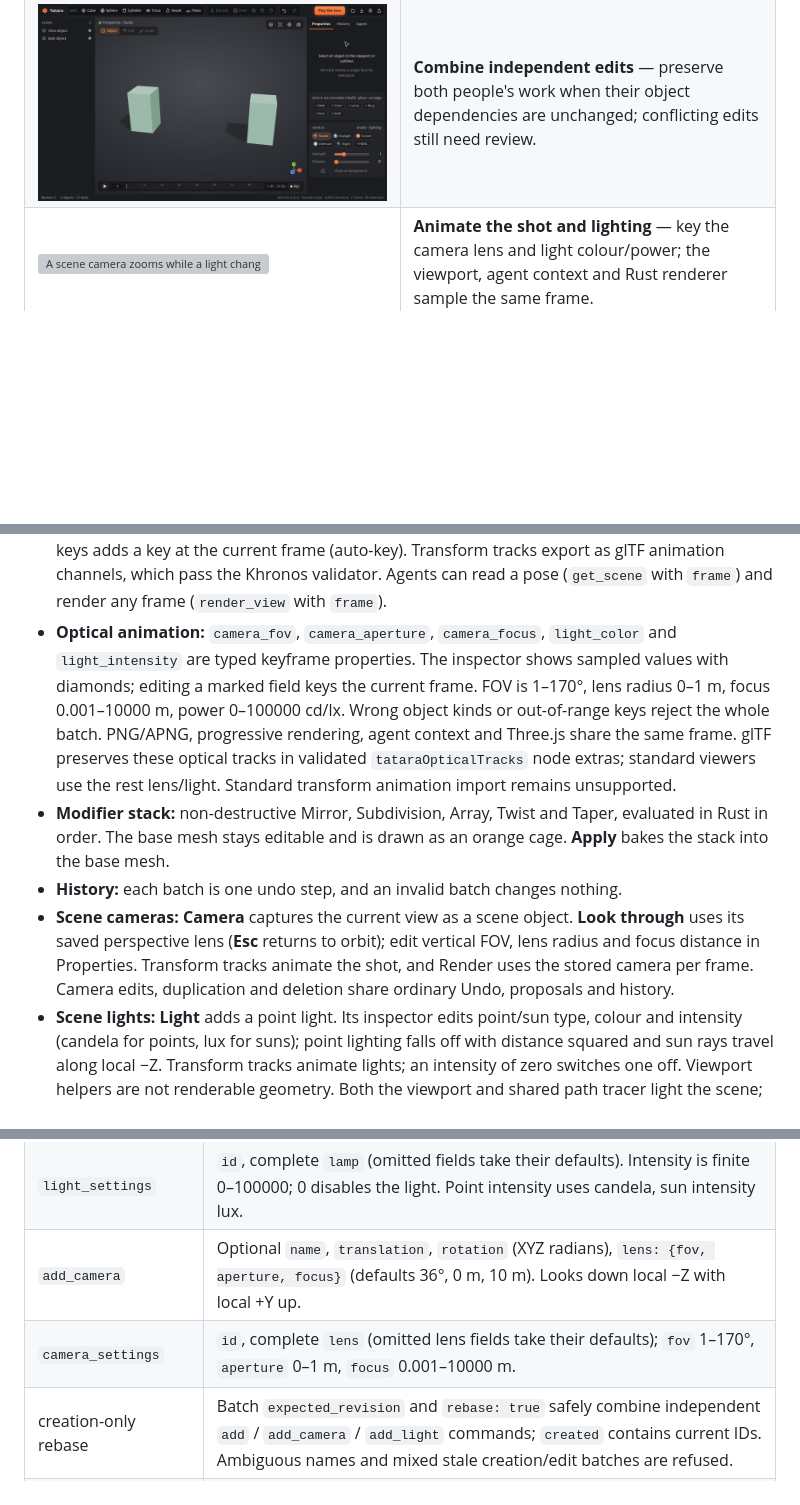
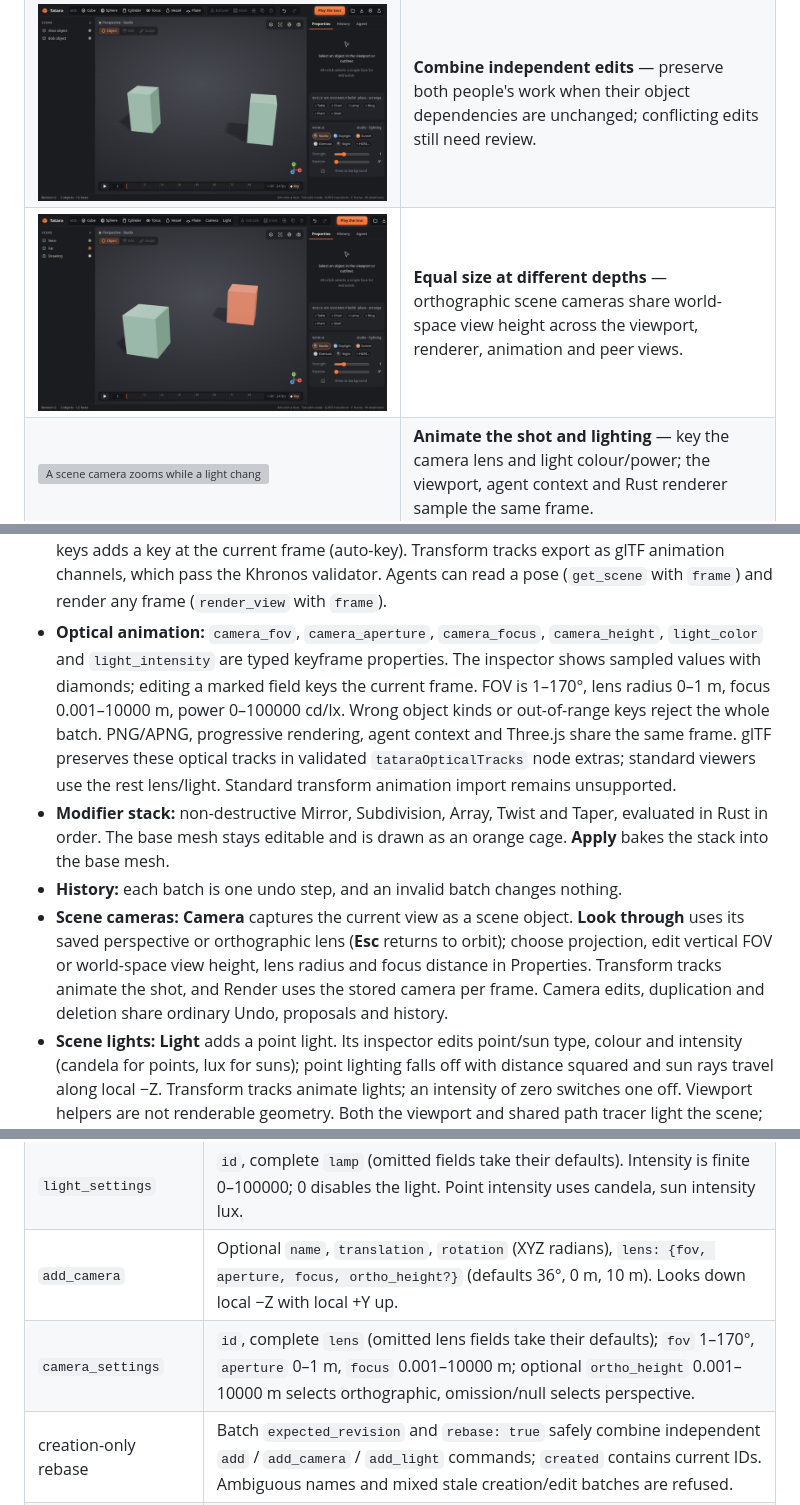
Before and after one commit to rsasaki0109/Tatara, a Markdown page: README.md, 3 parts joined by grey strips. GitHub-like rendering; pictures changed too: docs/media/orthographicCamera.gif (added); blank space fills up the shorter version; grey boxes are pictures that could not be loaded.

Commit message:
Add orthographic cameras and shared projection

```diff
--- a/README.md
+++ b/README.md
@@ -139,6 +139,10 @@ Create in your browser. Give your agent the same tools. Keep every edit inspecta
     <td><b>Combine independent edits</b> — preserve both people's work when their object dependencies are unchanged; conflicting edits still need review.</td>
   </tr>
   <tr>
+    <td width="50%"><img src="docs/media/orthographicCamera.gif" alt="Two equal cubes appear different sizes in perspective. Switching the scene camera to orthographic keeps the same scale across depth; editing view height frames the shot, and Undo restores the camera."></td>
+    <td><b>Equal size at different depths</b> — orthographic scene cameras share world-space view height across the viewport, renderer, animation and peer views.</td>
+  </tr>
+  <tr>
     <td width="50%"><img src="docs/media/opticalAnimation.gif" alt="A scene camera zooms while a light changes colour and power. Scrubbing the timeline samples typed optical keys in the inspector and viewport."></td>
     <td><b>Animate the shot and lighting</b> — key the camera lens and light colour/power; the viewport, agent context and Rust renderer sample the same frame.</td>
   </tr>
@@ -223,10 +227,10 @@ The Rust process owns the scene and keeps it in memory. Use **Save** to download
 - **Node materials:** pattern `nodes` takes a node graph that computes colour, roughness, metalness and height: noise, Voronoi cells, the patterns, gradients and images, mixed with maths and colour ramps. The node editor (the **Nodes** chip on the Material card) wires them with drag and drop and ships Rusty metal, Stone wall and Terrazzo presets; agents send the same graph as JSON. Every source repeats a whole number of times across a tile, so the graph is baked into seamless tiles in Rust and used everywhere: the viewport (colour, normal and roughness/metalness maps, blended triplanar), agent renders and glTF (`baseColorTexture`, `normalTexture` and `metallicRoughnessTexture`).
 - **Rigging:** `rig` gives an object bones: a `chain` of them end to end through the mesh (the **Rig** card's 2–6 buttons) or an explicit list with heads, tails and parents. Every vertex of the displayed mesh (modifiers included) follows its nearest bones with automatic weights, blended so joints bend smoothly (linear blend skinning). Weights come from the geometry instead of being stored, so edits never leave them stale. Turn a bone with `pose` or the card's X/Y/Z sliders (the mesh bends live while you drag) and its children follow; bones are drawn in front of the mesh, the chosen one in orange. Keying a pose (`set_keyframe` with property `bone`, the card's **Key pose**, or **K**) animates bones on the timeline. **Inverse kinematics:** with **Reach (IK)** on, a handle sits at the chosen bone's tip; drag it and the bone and its parents bend live to follow (cyclic coordinate descent in small steps, so the bend spreads along the chain instead of curling the tip), and letting go commits a `reach`. Agents call `reach` with a world `target` too, and with `frame` it keys the turned bones there, so a few reaches animate a whole chain. Renders, path tracing, inspection and OBJ use the posed mesh, and glTF export writes a real skin: joint nodes, `JOINTS_0`/`WEIGHTS_0`, inverse bind matrices and bone rotation channels, which pass the Khronos validator. Cylinders take `rings` so they have rings to bend at.
 - **Animation:** keyframes for location, rotation, scale, colour, roughness, metalness, emission and opacity, with ease, linear or step interpolation. The timeline plays back, scrubs and marks keys with diamonds. **K** keys transform/material properties on meshes, transform/lens properties on cameras, and transform/colour/power properties on lights, and editing a value that already has keys adds a key at the current frame (auto-key). Transform tracks export as glTF animation channels, which pass the Khronos validator. Agents can read a pose (`get_scene` with `frame`) and render any frame (`render_view` with `frame`).
-- **Optical animation:** `camera_fov`, `camera_aperture`, `camera_focus`, `light_color` and `light_intensity` are typed keyframe properties. The inspector shows sampled values with diamonds; editing a marked field keys the current frame. FOV is 1–170°, lens radius 0–1 m, focus 0.001–10000 m, power 0–100000 cd/lx. Wrong object kinds or out-of-range keys reject the whole batch. PNG/APNG, progressive rendering, agent context and Three.js share the same frame. glTF preserves these optical tracks in validated `tataraOpticalTracks` node extras; standard viewers use the rest lens/light. Standard transform animation import remains unsupported.
+- **Optical animation:** `camera_fov`, `camera_aperture`, `camera_focus`, `camera_height`, `light_color` and `light_intensity` are typed keyframe properties. The inspector shows sampled values with diamonds; editing a marked field keys the current frame. FOV is 1–170°, lens radius 0–1 m, focus 0.001–10000 m, power 0–100000 cd/lx. Wrong object kinds or out-of-range keys reject the whole batch. PNG/APNG, progressive rendering, agent context and Three.js share the same frame. glTF preserves these optical tracks in validated `tataraOpticalTracks` node extras; standard viewers use the rest lens/light. Standard transform animation import remains unsupported.
 - **Modifier stack:** non-destructive Mirror, Subdivision, Array, Twist and Taper, evaluated in Rust in order. The base mesh stays editable and is drawn as an orange cage. **Apply** bakes the stack into the base mesh.
 - **History:** each batch is one undo step, and an invalid batch changes nothing.
-- **Scene cameras:** **Camera** captures the current view as a scene object. **Look through** uses its saved perspective lens (**Esc** returns to orbit); edit vertical FOV, lens radius and focus distance in Properties. Transform tracks animate the shot, and Render uses the stored camera per frame. Camera edits, duplication and deletion share ordinary Undo, proposals and history.
+- **Scene cameras:** **Camera** captures the current view as a scene object. **Look through** uses its saved perspective or orthographic lens (**Esc** returns to orbit); choose projection, edit vertical FOV or world-space view height, lens radius and focus distance in Properties. Transform tracks animate the shot, and Render uses the stored camera per frame. Camera edits, duplication and deletion share ordinary Undo, proposals and history.
 - **Scene lights:** **Light** adds a point light. Its inspector edits point/sun type, colour and intensity (candela for points, lux for suns); point lighting falls off with distance squared and sun rays travel along local −Z. Transform tracks animate lights; an intensity of zero switches one off. Viewport helpers are not renderable geometry. Both the viewport and shared path tracer light the scene; agent views automatically use 8 path-tracing samples when scene lights are present (override with `samples`).
 - **Files:** validated JSON scene save/open, and OBJ export with transforms applied.
 - **glTF 2.0:** export a binary `.glb` with one node, mesh and PBR material per mesh object, plus perspective camera nodes (emission, `KHR_materials_emissive_strength`, `KHR_materials_transmission`, alpha blending texture images, normal maps, UVs and tangents included), modifiers applied and normals split at creases; it passes the Khronos glTF Validator with no errors or warnings. Import `.glb` or `.gltf` with embedded buffers through the node hierarchy. Base colour and normal textures come in as scene images, and textured meshes keep their UVs per face corner. Split vertices are welded and coplanar triangle pairs become quads again (never across a UV seam), so imported models stay editable. The whole import is one undo step.
@@ -308,8 +312,8 @@ curl http://127.0.0.1:3000/api/commands \
 | --- | --- |
 | `add_light` | Optional `name`, `translation`, `rotation`; `lamp: {kind: "point" \| "sun", color: "#rrggbb", intensity}` (defaults point, white, 10). Up to 16 analytic lights per scene. |
 | `light_settings` | `id`, complete `lamp` (omitted fields take their defaults). Intensity is finite 0–100000; 0 disables the light. Point intensity uses candela, sun intensity lux. |
-| `add_camera` | Optional `name`, `translation`, `rotation` (XYZ radians), `lens: {fov, aperture, focus}` (defaults 36°, 0 m, 10 m). Looks down local −Z with local +Y up. |
-| `camera_settings` | `id`, complete `lens` (omitted lens fields take their defaults); `fov` 1–170°, `aperture` 0–1 m, `focus` 0.001–10000 m. |
+| `add_camera` | Optional `name`, `translation`, `rotation` (XYZ radians), `lens: {fov, aperture, focus, ortho_height?}` (defaults 36°, 0 m, 10 m). Looks down local −Z with local +Y up. |
+| `camera_settings` | `id`, complete `lens` (omitted lens fields take their defaults); `fov` 1–170°, `aperture` 0–1 m, `focus` 0.001–10000 m; optional `ortho_height` 0.001–10000 m selects orthographic, omission/null selects perspective. |
 | creation-only rebase | Batch `expected_revision` and `rebase: true` safely combine independent `add` / `add_camera` / `add_light` commands; `created` contains current IDs. Ambiguous names and mixed stale creation/edit batches are refused. |
 | `add` | `primitive` (`cube`, `plane`, `sphere`, `quadsphere`, `cylinder`, `torus`, `vessel`), optional `name`, `translation`, `rotation`, `scale` and material fields |
 | `transform` / `material` / `rename` | `id`, plus the fields to change |
```
Also changed, not shown: other parts of README.md (+8 -4 lines), 17 other files.
